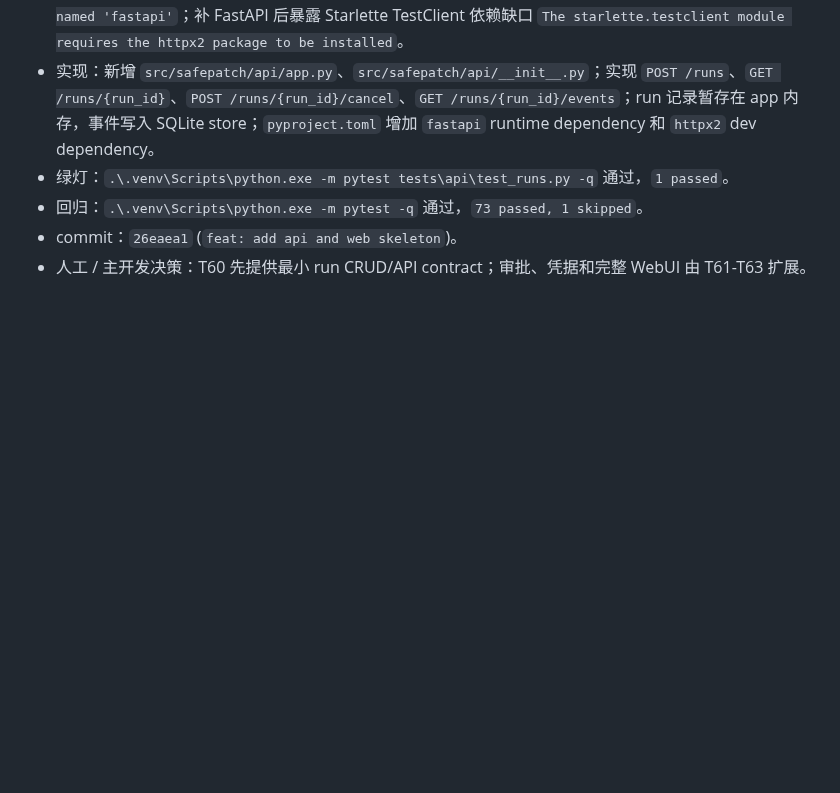
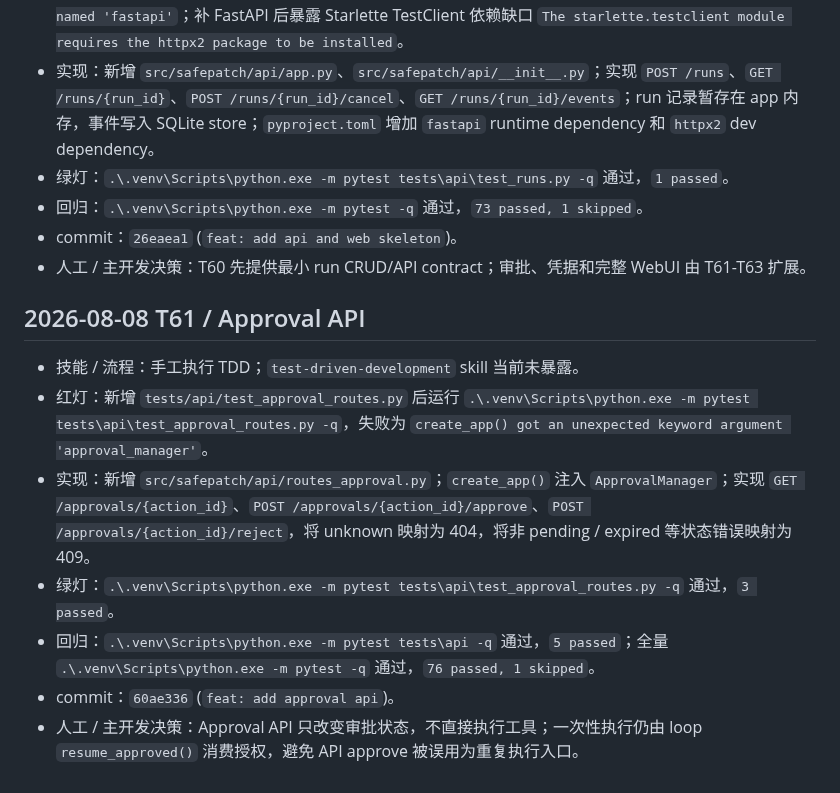
Before and after one commit to zhonyetchonchin/safepatch-harness, a Markdown page: AGENT_LOG.md, the part around the change. Rendered like a GitHub page; blank space fills up the shorter version.

Commit message:
docs: record T61 commit hash

```diff
--- a/AGENT_LOG.md
+++ b/AGENT_LOG.md
@@ -247,3 +247,13 @@
 - 回归：`.\.venv\Scripts\python.exe -m pytest -q` 通过，`73 passed, 1 skipped`。
 - commit：`26eaea1` (`feat: add api and web skeleton`)。
 - 人工 / 主开发决策：T60 先提供最小 run CRUD/API contract；审批、凭据和完整 WebUI 由 T61-T63 扩展。
+
+## 2026-08-08 T61 / Approval API
+
+- 技能 / 流程：手工执行 TDD；`test-driven-development` skill 当前未暴露。
+- 红灯：新增 `tests/api/test_approval_routes.py` 后运行 `.\.venv\Scripts\python.exe -m pytest tests\api\test_approval_routes.py -q`，失败为 `create_app() got an unexpected keyword argument 'approval_manager'`。
+- 实现：新增 `src/safepatch/api/routes_approval.py`；`create_app()` 注入 `ApprovalManager`；实现 `GET /approvals/{action_id}`、`POST /approvals/{action_id}/approve`、`POST /approvals/{action_id}/reject`，将 unknown 映射为 404，将非 pending / expired 等状态错误映射为 409。
+- 绿灯：`.\.venv\Scripts\python.exe -m pytest tests\api\test_approval_routes.py -q` 通过，`3 passed`。
+- 回归：`.\.venv\Scripts\python.exe -m pytest tests\api -q` 通过，`5 passed`；全量 `.\.venv\Scripts\python.exe -m pytest -q` 通过，`76 passed, 1 skipped`。
+- commit：`60ae336` (`feat: add approval api`)。
+- 人工 / 主开发决策：Approval API 只改变审批状态，不直接执行工具；一次性执行仍由 loop `resume_approved()` 消费授权，避免 API approve 被误用为重复执行入口。
```
Also changed, not shown: PLAN.md (+4 -3 lines).
